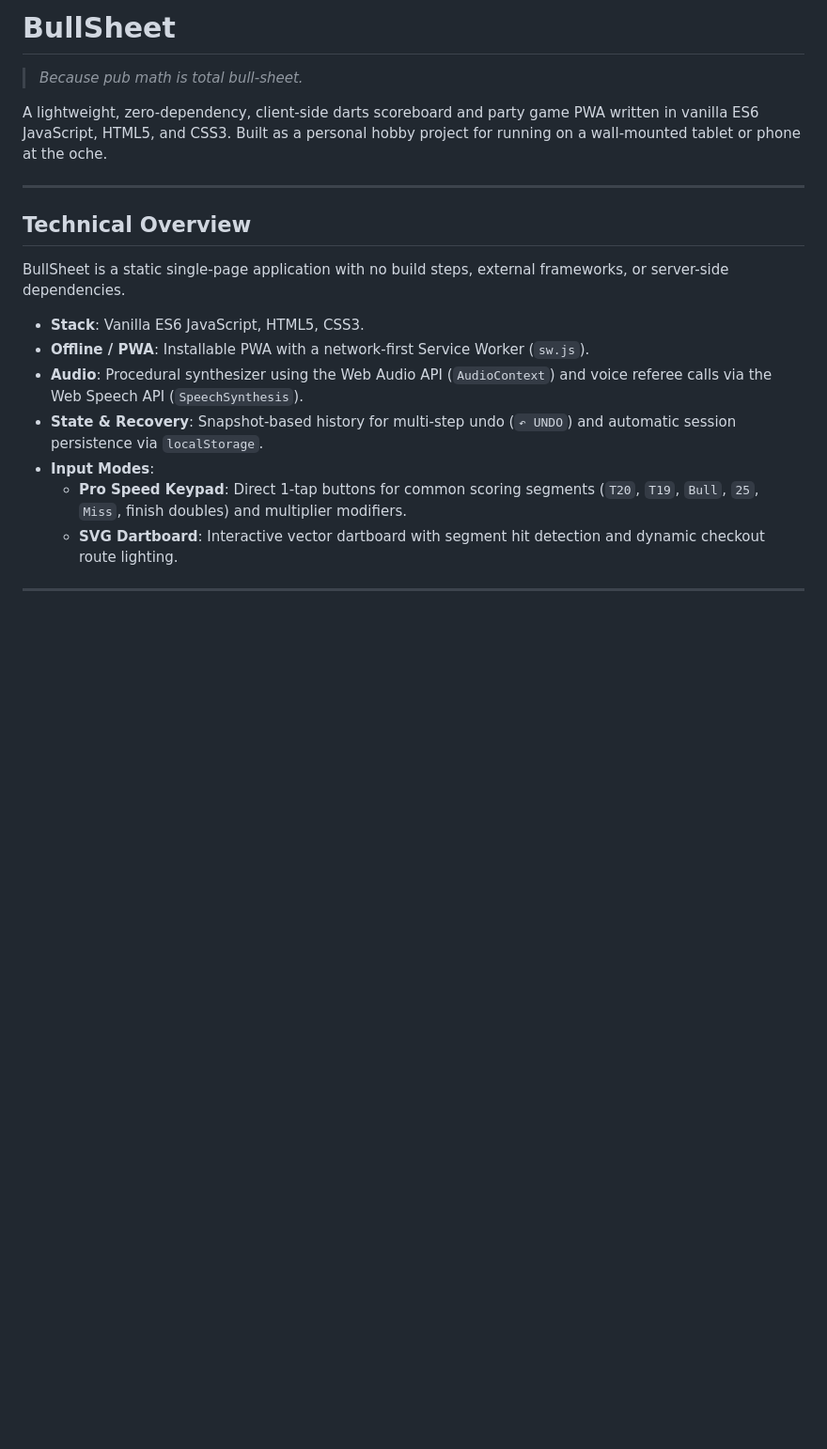
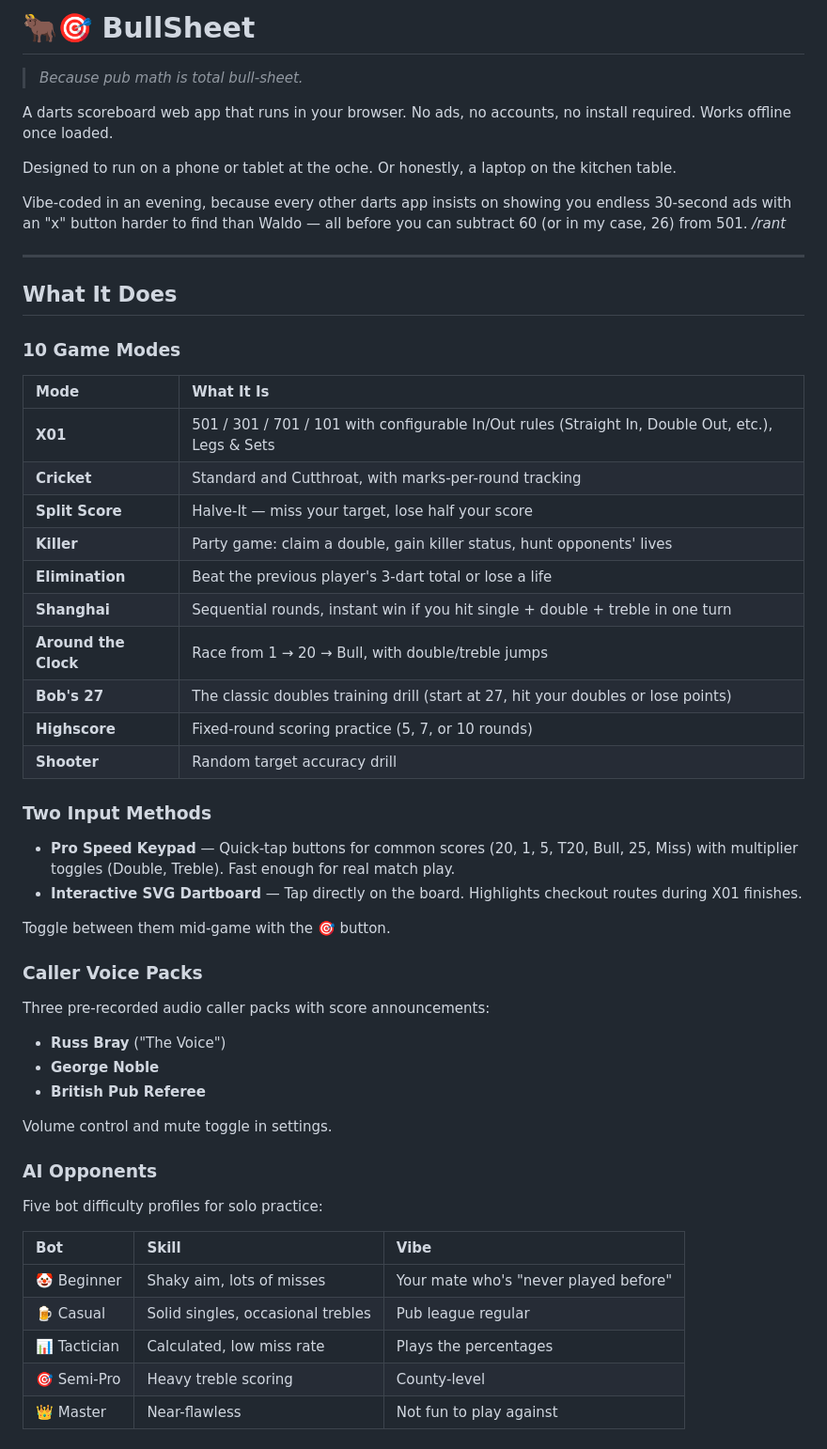
Before and after one commit to ziyuonmain/bull-sheet, a Markdown page: README.md, the part around one of its changes. Shown at 94% size. Rendered like a GitHub page; blank space fills up the shorter version.

Commit message:
docs: rewrite README with feature list and cleaned-up intro

```diff
--- a/README.md
+++ b/README.md
@@ -1,19 +1,55 @@
-# BullSheet
+# 🐂🎯 BullSheet
 
 > *Because pub math is total bull-sheet.*
 
-A lightweight, zero-dependency, client-side darts scoreboard and party game PWA written in vanilla ES6 JavaScript, HTML5, and CSS3. Built as a personal hobby project for running on a wall-mounted tablet or phone at the oche.
+A darts scoreboard web app that runs in your browser. No ads, no accounts, no install required. Works offline once loaded.
+
+Designed to run on a phone or tablet at the oche. Or honestly, a laptop on the kitchen table.
+
+Vibe-coded in an evening, because every other darts app insists on showing you endless 30-second ads with an "x" button harder to find than Waldo — all before you can subtract 60 (or in my case, 26) from 501. */rant*
+
 
 ---
 
-## Technical Overview
+## What It Does
 
-BullSheet is a static single-page application with no build steps, external frameworks, or server-side dependencies.
+### 10 Game Modes
 
-- **Stack**: Vanilla ES6 JavaScript, HTML5, CSS3.
-- **Offline / PWA**: Installable PWA with a network-first Service Worker (`sw.js`).
-- **Audio**: Procedural synthesizer using the Web Audio API (`AudioContext`) and voice referee calls via the Web Speech API (`SpeechSynthesis`).
-- **State & Recovery**: Snapshot-based history for multi-step undo (`↶ UNDO`) and automatic session persistence via `localStorage`.
-- **Input Modes**:
-  - **Pro Speed Keypad**: Direct 1-tap buttons for common scoring segments (`T20`, `T19`, `Bull`, `25`, `Miss`, finish doubles) and multiplier modifiers.
-  - **SVG Dartboard**: Interactive vector dartboard with segment hit detection and dynamic checkout route lighting.
+| Mode | What It Is |
+| :--- | :--- |
+| **X01** | 501 / 301 / 701 / 101 with configurable In/Out rules (Straight In, Double Out, etc.), Legs & Sets |
+| **Cricket** | Standard and Cutthroat, with marks-per-round tracking |
+| **Split Score** | Halve-It — miss your target, lose half your score |
+| **Killer** | Party game: claim a double, gain killer status, hunt opponents' lives |
+| **Elimination** | Beat the previous player's 3-dart total or lose a life |
+| **Shanghai** | Sequential rounds, instant win if you hit single + double + treble in one turn |
+| **Around the Clock** | Race from 1 → 20 → Bull, with double/treble jumps |
+| **Bob's 27** | The classic doubles training drill (start at 27, hit your doubles or lose points) |
+| **Highscore** | Fixed-round scoring practice (5, 7, or 10 rounds) |
+| **Shooter** | Random target accuracy drill |
+
+### Two Input Methods
+- **Pro Speed Keypad** — Quick-tap buttons for common scores (20, 1, 5, T20, Bull, 25, Miss) with multiplier toggles (Double, Treble). Fast enough for real match play.
+- **Interactive SVG Dartboard** — Tap directly on the board. Highlights checkout routes during X01 finishes.
+
+Toggle between them mid-game with the 🎯 button.
+
+### Caller Voice Packs
+Three pre-recorded audio caller packs with score announcements:
+- **Russ Bray** ("The Voice")
+- **George Noble**
+- **British Pub Referee**
+
+Volume control and mute toggle in settings.
+
+### AI Opponents
+Five bot difficulty profiles for solo practice:
+
+| Bot | Skill | Vibe |
+| :--- | :--- | :--- |
+| 🤡 Beginner | Shaky aim, lots of misses | Your mate who's "never played before" |
+| 🍺 Casual | Solid singles, occasional trebles | Pub league regular |
+| 📊 Tactician | Calculated, low miss rate | Plays the percentages |
+| 🎯 Semi-Pro | Heavy treble scoring | County-level |
+| 👑 Master | Near-flawless | Not fun to play against |
+
```
Also changed, not shown: other parts of README.md (+58 -61 lines).
